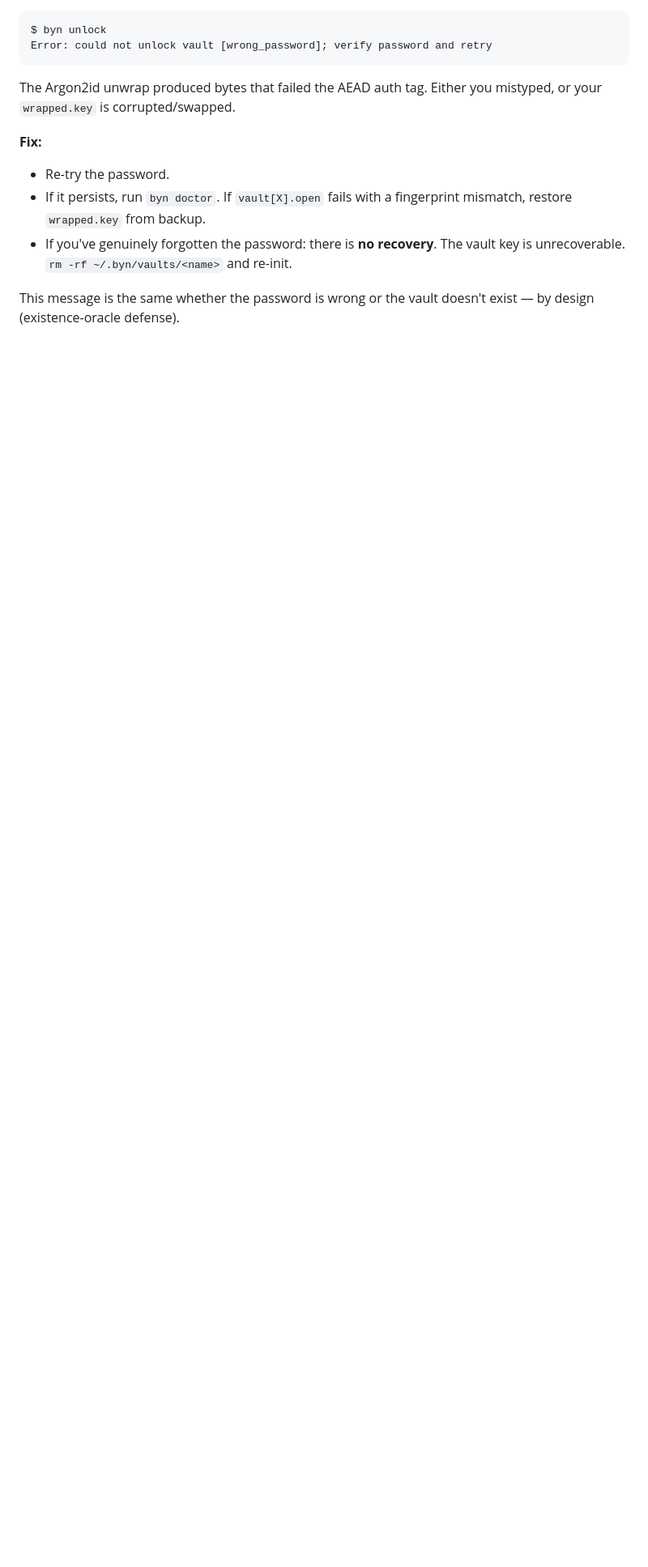
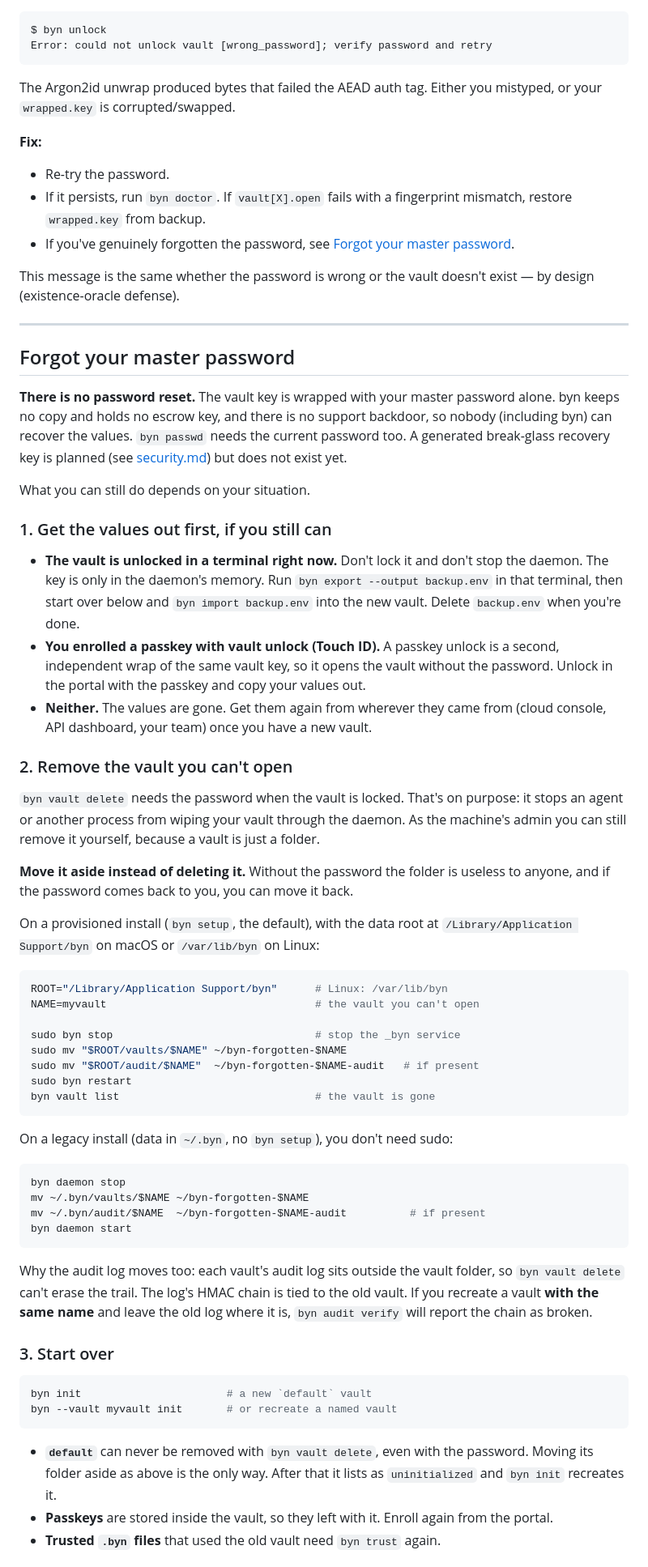
Before and after one commit to sandeepbaynes/byn, a Markdown page: docs/troubleshooting.md, the part around one of its changes. Shown at 81% size. Rendered like a GitHub page; blank space fills up the shorter version.

Commit message:
Document what to do when the master password is forgotten
Troubleshooting gains a section on the options that remain: get values
out while a terminal or a passkey still unlocks the vault, remove a
locked vault that byn vault delete refuses without the password, and
start again. It replaces a tip that pointed at ~/.byn, the wrong folder
on a provisioned install.

````diff
--- a/docs/troubleshooting.md
+++ b/docs/troubleshooting.md
@@ -74,9 +74,87 @@ Either you mistyped, or your `wrapped.key` is corrupted/swapped.
 - Re-try the password.
 - If it persists, run `byn doctor`. If `vault[X].open` fails with a
   fingerprint mismatch, restore `wrapped.key` from backup.
-- If you've genuinely forgotten the password: there is **no
-  recovery**. The vault key is unrecoverable. `rm -rf ~/.byn/vaults/<name>`
-  and re-init.
+- If you've genuinely forgotten the password, see
+  [Forgot your master password](#forgot-your-master-password).
 
 This message is the same whether the password is wrong or the vault
 doesn't exist — by design (existence-oracle defense).
+
+---
+
+## Forgot your master password
+
+**There is no password reset.** The vault key is wrapped with your master
+password alone. byn keeps no copy and holds no escrow key, and there is no
+support backdoor, so nobody (including byn) can recover the values. `byn
+passwd` needs the current password too. A generated break-glass recovery key
+is planned (see [security.md](security.md#known-weaknesses--how-to-protect-yourself))
+but does not exist yet.
+
+What you can still do depends on your situation.
+
+### 1. Get the values out first, if you still can
+
+- **The vault is unlocked in a terminal right now.** Don't lock it and don't
+  stop the daemon. The key is only in the daemon's memory. Run `byn export
+  --output backup.env` in that terminal, then start over below and
+  `byn import backup.env` into the new vault. Delete `backup.env` when you're done.
+- **You enrolled a passkey with vault unlock (Touch ID).** A passkey unlock is
+  a second, independent wrap of the same vault key, so it opens the vault
+  without the password. Unlock in the portal with the passkey and copy your
+  values out.
+- **Neither.** The values are gone. Get them again from wherever they came
+  from (cloud console, API dashboard, your team) once you have a new vault.
+
+### 2. Remove the vault you can't open
+
+`byn vault delete` needs the password when the vault is locked. That's on
+purpose: it stops an agent or another process from wiping your vault through
+the daemon. As the machine's admin you can still remove it yourself, because a
+vault is just a folder.
+
+**Move it aside instead of deleting it.** Without the password the folder is
+useless to anyone, and if the password comes back to you, you can move it back.
+
+On a provisioned install (`byn setup`, the default), with the data root at
+`/Library/Application Support/byn` on macOS or `/var/lib/byn` on Linux:
+
+```sh
+ROOT="/Library/Application Support/byn"      # Linux: /var/lib/byn
+NAME=myvault                                 # the vault you can't open
+
+sudo byn stop                                # stop the _byn service
+sudo mv "$ROOT/vaults/$NAME" ~/byn-forgotten-$NAME
+sudo mv "$ROOT/audit/$NAME"  ~/byn-forgotten-$NAME-audit   # if present
+sudo byn restart
+byn vault list                               # the vault is gone
+```
+
+On a legacy install (data in `~/.byn`, no `byn setup`), you don't need sudo:
+
+```sh
+byn daemon stop
+mv ~/.byn/vaults/$NAME ~/byn-forgotten-$NAME
+mv ~/.byn/audit/$NAME  ~/byn-forgotten-$NAME-audit          # if present
+byn daemon start
+```
+
+Why the audit log moves too: each vault's audit log sits outside the vault
+folder, so `byn vault delete` can't erase the trail. The log's HMAC chain is
+tied to the old vault. If you recreate a vault **with the same name** and leave
+the old log where it is, `byn audit verify` will report the chain as broken.
+
+### 3. Start over
+
+```sh
+byn init                       # a new `default` vault
+byn --vault myvault init       # or recreate a named vault
+```
+
+- **`default`** can never be removed with `byn vault delete`, even with the
+  password. Moving its folder aside as above is the only way. After that it
+  lists as `uninitialized` and `byn init` recreates it.
+- **Passkeys** are stored inside the vault, so they left with it. Enroll again
+  from the portal.
+- **Trusted `.byn` files** that used the old vault need `byn trust` again.
+
````
Also changed, not shown: other parts of docs/troubleshooting.md (+6 -0 lines), CHANGELOG.md (+11 -0 lines).
